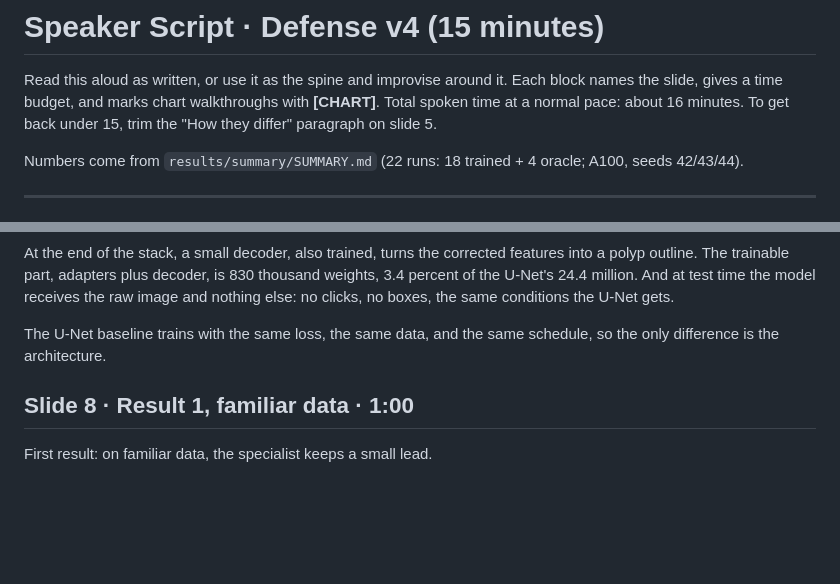
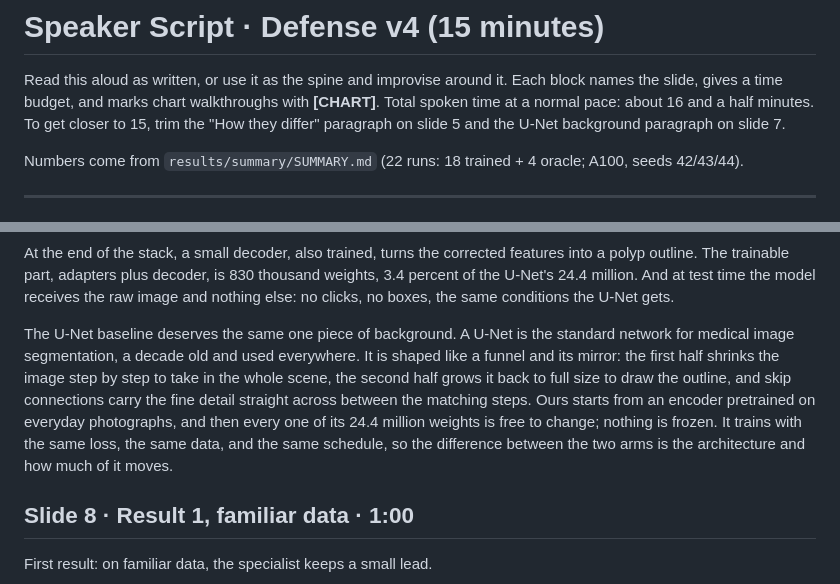
Before and after one commit to palism1/msu2026summer_final_project, a Markdown page: docs/SPEAKER_SCRIPT.md, 2 parts joined by grey strips. Rendered like a GitHub page; blank space fills up the shorter version.

Commit message:
Add a plain-language U-Net paragraph to the method slide

```diff
--- a/docs/SPEAKER_SCRIPT.md
+++ b/docs/SPEAKER_SCRIPT.md
@@ -7,8 +7,9 @@ last_updated: 2026-08-19
 
 Read this aloud as written, or use it as the spine and improvise around it.
 Each block names the slide, gives a time budget, and marks chart walkthroughs
-with **[CHART]**. Total spoken time at a normal pace: about 16 minutes. To get
-back under 15, trim the "How they differ" paragraph on slide 5.
+with **[CHART]**. Total spoken time at a normal pace: about 16 and a half
+minutes. To get closer to 15, trim the "How they differ" paragraph on slide 5
+and the U-Net background paragraph on slide 7.
 
 Numbers come from `results/summary/SUMMARY.md` (22 runs: 18 trained + 4 oracle; A100, seeds 42/43/44).
 
@@ -149,8 +150,16 @@ features into a polyp outline. The trainable part, adapters plus decoder, is
 time the model receives the raw image and nothing else: no clicks, no boxes,
 the same conditions the U-Net gets.
 
-The U-Net baseline trains with the same loss, the same data, and the same
-schedule, so the only difference is the architecture.
+The U-Net baseline deserves the same one piece of background. A U-Net is the
+standard network for medical image segmentation, a decade old and used
+everywhere. It is shaped like a funnel and its mirror: the first half shrinks
+the image step by step to take in the whole scene, the second half grows it
+back to full size to draw the outline, and skip connections carry the fine
+detail straight across between the matching steps. Ours starts from an encoder
+pretrained on everyday photographs, and then every one of its 24.4 million
+weights is free to change; nothing is frozen. It trains with the same loss,
+the same data, and the same schedule, so the difference between the two arms
+is the architecture and how much of it moves.
 
 ## Slide 8 · Result 1, familiar data · 1:00
 
```
Also changed, not shown: other parts of docs/SPEAKER_SCRIPT.md (+1 -1 lines).
